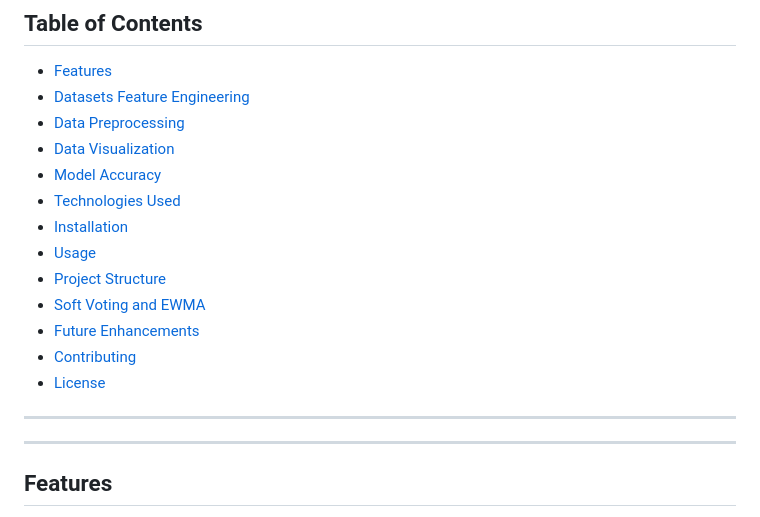
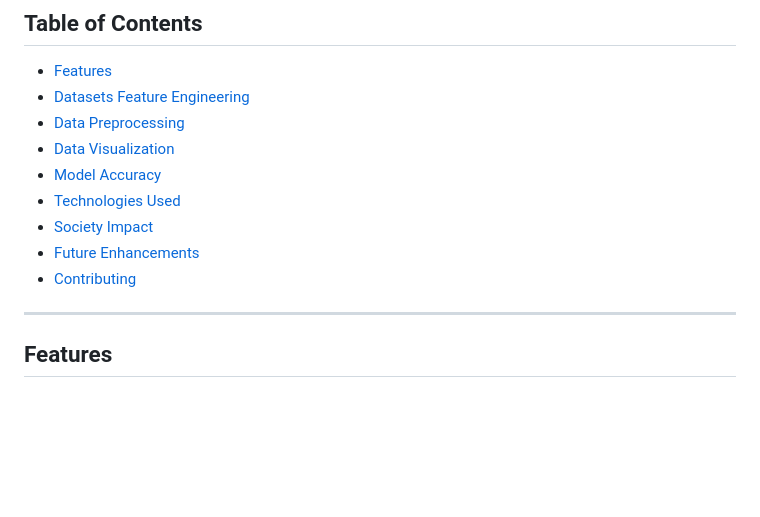
Before and after one commit to JazeBlack/mental-health-datathon, a Markdown page: README.md, the part around the change. Drawn GitHub-style; blank space fills up the shorter version.

```diff
--- a/README.md
+++ b/README.md
@@ -16,16 +16,12 @@ The goal is to raise awareness, provide early warnings, and encourage individual
 - [Data Visualization](#data-visualization)
 - [Model Accuracy](#model-accuracy)
 - [Technologies Used](#technologies-used)
-- [Installation](#installation)
-- [Usage](#usage)
-- [Project Structure](#project-structure)
-- [Soft Voting and EWMA](#soft-voting-and-ewma)
+- [Society Impact](#society-impact)
 - [Future Enhancements](#future-enhancements)
 - [Contributing](#contributing)
-- [License](#license)
 
 ---
----
+
 
 ## Features
   - **Phase 1:** We will use an Abstract question like "How have you been feeling lately?", then use NLP techniques to convert the data and use Logistic Regression to identify whether the user has a mental health issue and store it in a variable, then we will ask
```
